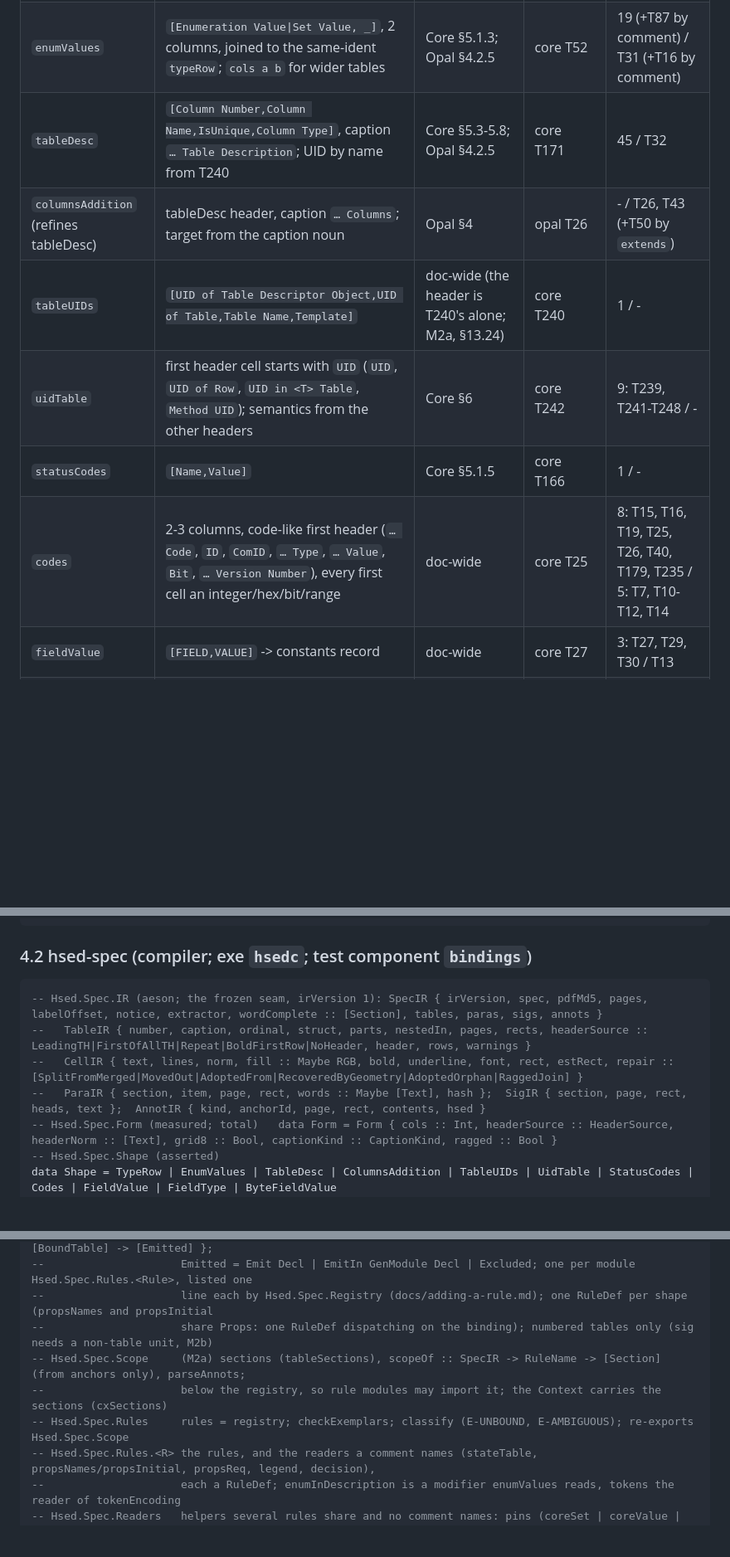
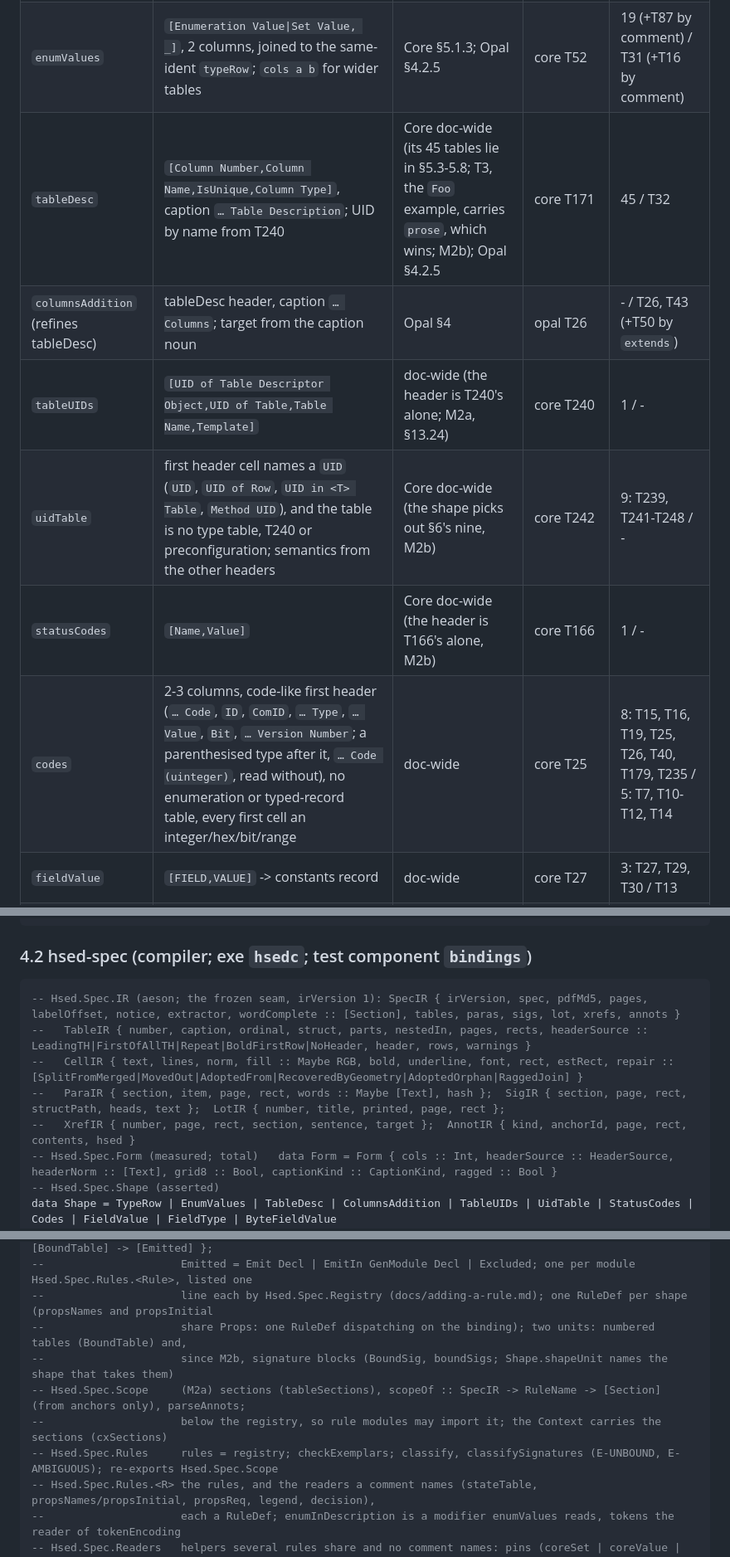
Before and after one commit to scottcmarks/hsed, a Markdown page: docs/spec-as-source.md, 3 parts joined by grey strips. Shown at 83% size. Drawn GitHub-style; blank space fills up the shorter version.

````diff
--- a/docs/spec-as-source.md
+++ b/docs/spec-as-source.md
@@ -90,12 +90,12 @@ Counts are the classifier's output on today's extraction (`docs/evidence/2026-10
 |---|---|---|---|---|
 | `typeRow` | `[UID,Name,Format]`, caption `Table N <ident>` (the seven `<X>_object _ref` captions normalise; each is reported as `N-CAPTION-NORMALISED`) | Core §5.1.3; Opal §4.2.5 | core T46 | 100 / T30 |
 | `enumValues` | `[Enumeration Value\|Set Value, _]`, 2 columns, joined to the same-ident `typeRow`; `cols a b` for wider tables | Core §5.1.3; Opal §4.2.5 | core T52 | 19 (+T87 by comment) / T31 (+T16 by comment) |
-| `tableDesc` | `[Column Number,Column Name,IsUnique,Column Type]`, caption `… Table Description`; UID by name from T240 | Core §5.3-5.8; Opal §4.2.5 | core T171 | 45 / T32 |
+| `tableDesc` | `[Column Number,Column Name,IsUnique,Column Type]`, caption `… Table Description`; UID by name from T240 | Core doc-wide (its 45 tables lie in §5.3-5.8; T3, the `Foo` example, carries `prose`, which wins; M2b); Opal §4.2.5 | core T171 | 45 / T32 |
 | `columnsAddition` (refines tableDesc) | tableDesc header, caption `… Columns`; target from the caption noun | Opal §4 | opal T26 | - / T26, T43 (+T50 by `extends`) |
 | `tableUIDs` | `[UID of Table Descriptor Object,UID of Table,Table Name,Template]` | doc-wide (the header is T240's alone; M2a, §13.24) | core T240 | 1 / - |
-| `uidTable` | first header cell starts with `UID` (`UID`, `UID of Row`, `UID in <T> Table`, `Method UID`); semantics from the other headers | Core §6 | core T242 | 9: T239, T241-T248 / - |
-| `statusCodes` | `[Name,Value]` | Core §5.1.5 | core T166 | 1 / - |
-| `codes` | 2-3 columns, code-like first header (`… Code`, `ID`, `ComID`, `… Type`, `… Value`, `Bit`, `… Version Number`), every first cell an integer/hex/bit/range | doc-wide | core T25 | 8: T15, T16, T19, T25, T26, T40, T179, T235 / 5: T7, T10-T12, T14 |
+| `uidTable` | first header cell names a `UID` (`UID`, `UID of Row`, `UID in <T> Table`, `Method UID`), and the table is no type table, T240 or preconfiguration; semantics from the other headers | Core doc-wide (the shape picks out §6's nine, M2b) | core T242 | 9: T239, T241-T248 / - |
+| `statusCodes` | `[Name,Value]` | Core doc-wide (the header is T166's alone, M2b) | core T166 | 1 / - |
+| `codes` | 2-3 columns, code-like first header (`… Code`, `ID`, `ComID`, `… Type`, `… Value`, `Bit`, `… Version Number`; a parenthesised type after it, `… Code (uinteger)`, read without), no enumeration or typed-record table, every first cell an integer/hex/bit/range | doc-wide | core T25 | 8: T15, T16, T19, T25, T26, T40, T179, T235 / 5: T7, T10-T12, T14 |
 | `fieldValue` | `[FIELD,VALUE]` -> constants record | doc-wide | core T27 | 3: T27, T29, T30 / T13 |
 | `fieldType` | `[Field,Type]` or `[Value,Type,Range]` -> typed record | doc-wide | core T34 | 3: T22, T23, T34 / - |
 | `byteFieldValue` | `Byte(s)`, `Field`, `Value(s)` -> Layout with pinned constants | doc-wide | core T33 | 8: T28, T31-T33, T35-T37, T236 / - |
@@ -219,10 +220,11 @@ class Enumerated e where typeUID :: UID; range :: (Int, Int)
 ### 4.2 hsed-spec (compiler; exe `hsedc`; test component `bindings`)
 
 ```haskell
--- Hsed.Spec.IR (aeson; the frozen seam, irVersion 1): SpecIR { irVersion, spec, pdfMd5, pages, labelOffset, notice, extractor, wordComplete :: [Section], tables, paras, sigs, annots }
+-- Hsed.Spec.IR (aeson; the frozen seam, irVersion 1): SpecIR { irVersion, spec, pdfMd5, pages, labelOffset, notice, extractor, wordComplete :: [Section], tables, paras, sigs, lot, xrefs, annots }
 --   TableIR { number, caption, ordinal, struct, parts, nestedIn, pages, rects, headerSource :: LeadingTH|FirstOfAllTH|Repeat|BoldFirstRow|NoHeader, header, rows, warnings }
 --   CellIR { text, lines, norm, fill :: Maybe RGB, bold, underline, font, rect, estRect, repair :: [SplitFromMerged|MovedOut|AdoptedFrom|RecoveredByGeometry|AdoptedOrphan|RaggedJoin] }
---   ParaIR { section, item, page, rect, words :: Maybe [Text], hash };  SigIR { section, page, rect, heads, text };  AnnotIR { kind, anchorId, page, rect, contents, hsed }
+--   ParaIR { section, item, page, rect, words :: Maybe [Text], hash };  SigIR { section, page, rect, structPath, heads, text };  LotIR { number, title, printed, page, rect };
+--   XrefIR { number, page, rect, section, sentence, target };  AnnotIR { kind, anchorId, page, rect, contents, hsed }
 -- Hsed.Spec.Form (measured; total)   data Form = Form { cols :: Int, headerSource :: HeaderSource, headerNorm :: [Text], grid8 :: Bool, captionKind :: CaptionKind, ragged :: Bool }
 -- Hsed.Spec.Shape (asserted)
 data Shape = TypeRow | EnumValues | TableDesc | ColumnsAddition | TableUIDs | UidTable | StatusCodes | Codes | FieldValue | FieldType | ByteFieldValue
@@ -241,10 +243,11 @@ accepts :: Shape -> Form -> Maybe Finding            -- E-SHAPE (Error for rule
 --                       ruleChecks :: Context -> [BoundTable] -> [Finding], ruleCompile :: Context -> [BoundTable] -> [Emitted] };
 --                     Emitted = Emit Decl | EmitIn GenModule Decl | Excluded; one per module Hsed.Spec.Rules.<Rule>, listed one
 --                     line each by Hsed.Spec.Registry (docs/adding-a-rule.md); one RuleDef per shape (propsNames and propsInitial
---                     share Props: one RuleDef dispatching on the binding); numbered tables only (sig needs a non-table unit, M2b)
+--                     share Props: one RuleDef dispatching on the binding); two units: numbered tables (BoundTable) and,
+--                     since M2b, signature blocks (BoundSig, boundSigs; Shape.shapeUnit names the shape that takes them)
 -- Hsed.Spec.Scope     (M2a) sections (tableSections), scopeOf :: SpecIR -> RuleName -> [Section] (from anchors only), parseAnnots;
 --                     below the registry, so rule modules may import it; the Context carries the sections (cxSections)
--- Hsed.Spec.Rules     rules = registry; checkExemplars; classify (E-UNBOUND, E-AMBIGUOUS); re-exports Hsed.Spec.Scope
+-- Hsed.Spec.Rules     rules = registry; checkExemplars; classify, classifySignatures (E-UNBOUND, E-AMBIGUOUS); re-exports Hsed.Spec.Scope
 -- Hsed.Spec.Rules.<R> the rules, and the readers a comment names (stateTable, propsNames/propsInitial, propsReq, legend, decision),
 --                     each a RuleDef; enumInDescription is a modifier enumValues reads, tokens the reader of tokenEncoding
 -- Hsed.Spec.Readers   helpers several rules share and no comment names: pins (coreSet | coreValue | opalBullets), accessControl
````
Also changed, not shown: other parts of docs/spec-as-source.md (+15 -14 lines), docs/adding-a-rule.md (+4 -1 lines).
